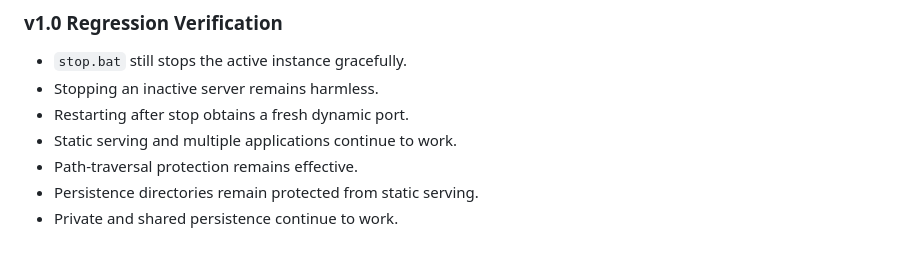
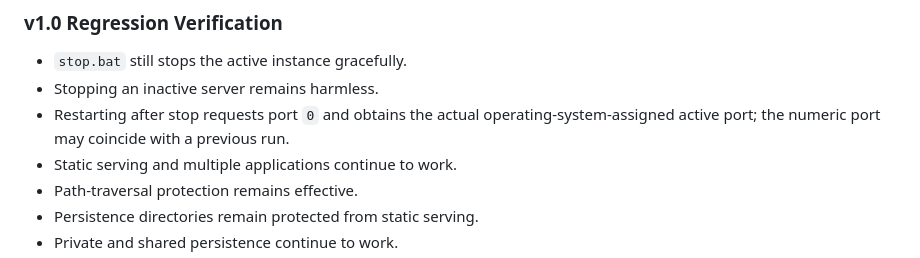
Before and after one commit to madebyzwen/mini-server, a Markdown page: tasks/ACTIVE.md, the part around the change. GitHub-like rendering.

Commit message:
Clarify dynamic port regression check

```diff
--- a/tasks/ACTIVE.md
+++ b/tasks/ACTIVE.md
@@ -185,7 +185,7 @@ Acceptance:
 
 - `stop.bat` still stops the active instance gracefully.
 - Stopping an inactive server remains harmless.
-- Restarting after stop obtains a fresh dynamic port.
+- Restarting after stop requests port `0` and obtains the actual operating-system-assigned active port; the numeric port may coincide with a previous run.
 - Static serving and multiple applications continue to work.
 - Path-traversal protection remains effective.
 - Persistence directories remain protected from static serving.
```
